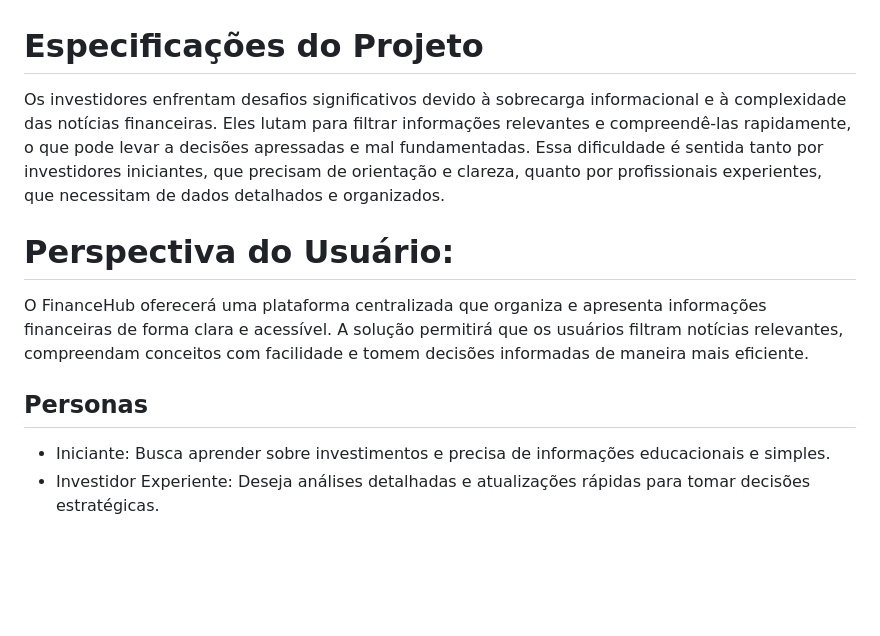
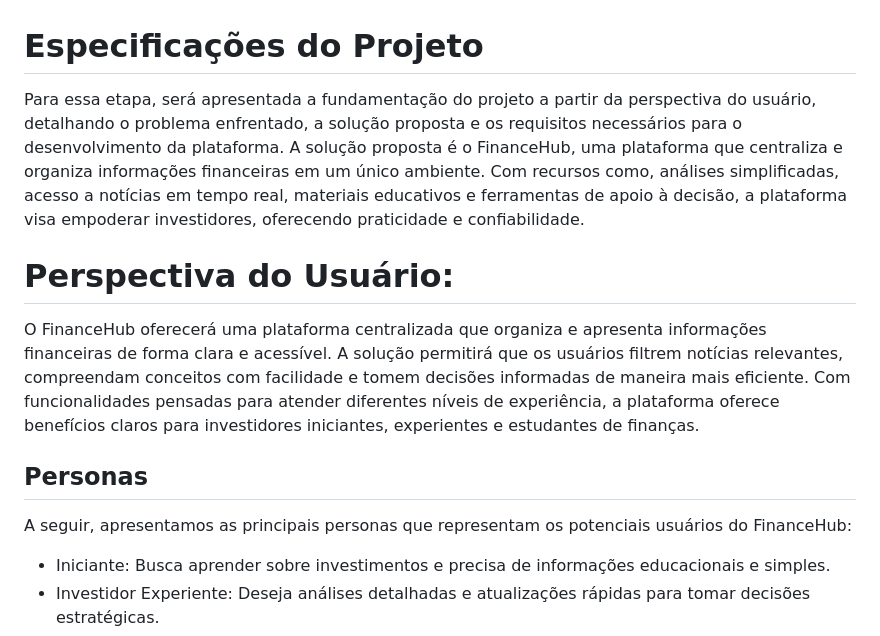
Before and after one commit to ICEI-PUC-Minas-PMV-SI/pmv-si-2024-2-pe1-t3-pmv-si-2024-2-pe1-t3-WebApplicationProject-Template, a Markdown page: docs/especification.md, the part around the change. GitHub-like rendering; blank space fills up the shorter version.

Commit message:
Revisão especification.md

```diff
--- a/docs/especification.md
+++ b/docs/especification.md
@@ -1,10 +1,15 @@
 # Especificações do Projeto
 
-Os investidores enfrentam desafios significativos devido à sobrecarga informacional e à complexidade das notícias financeiras. Eles lutam para filtrar informações relevantes e compreendê-las rapidamente, o que pode levar a decisões apressadas e mal fundamentadas. Essa dificuldade é sentida tanto por investidores iniciantes, que precisam de orientação e clareza, quanto por profissionais experientes, que necessitam de dados detalhados e organizados.
+Para essa etapa, será apresentada a fundamentação do projeto a partir da perspectiva do usuário, detalhando o problema enfrentado, a solução proposta e os requisitos necessários para o desenvolvimento da plataforma.
+A solução proposta é o FinanceHub, uma plataforma que centraliza e organiza informações financeiras em um único ambiente. Com recursos como, análises simplificadas, acesso a notícias em tempo real, materiais educativos e ferramentas de apoio à decisão, a plataforma visa empoderar investidores, oferecendo praticidade e confiabilidade.
+
 # Perspectiva do Usuário:
-O FinanceHub oferecerá uma plataforma centralizada que organiza e apresenta informações financeiras de forma clara e acessível. A solução permitirá que os usuários filtram notícias relevantes, compreendam conceitos com facilidade e tomem decisões informadas de maneira mais eficiente.
+
+O FinanceHub oferecerá uma plataforma centralizada que organiza e apresenta informações financeiras de forma clara e acessível. A solução permitirá que os usuários filtrem notícias relevantes, compreendam conceitos com facilidade e tomem decisões informadas de maneira mais eficiente. Com funcionalidades pensadas para atender diferentes níveis de experiência, a plataforma oferece benefícios claros para investidores iniciantes, experientes e estudantes de finanças.
 
 ## Personas
+
+A seguir, apresentamos as principais personas que representam os potenciais usuários do FinanceHub:
 
  - Iniciante: Busca aprender sobre investimentos e precisa de informações educacionais e simples.
  - Investidor Experiente: Deseja análises detalhadas e atualizações rápidas para tomar decisões estratégicas.
```
